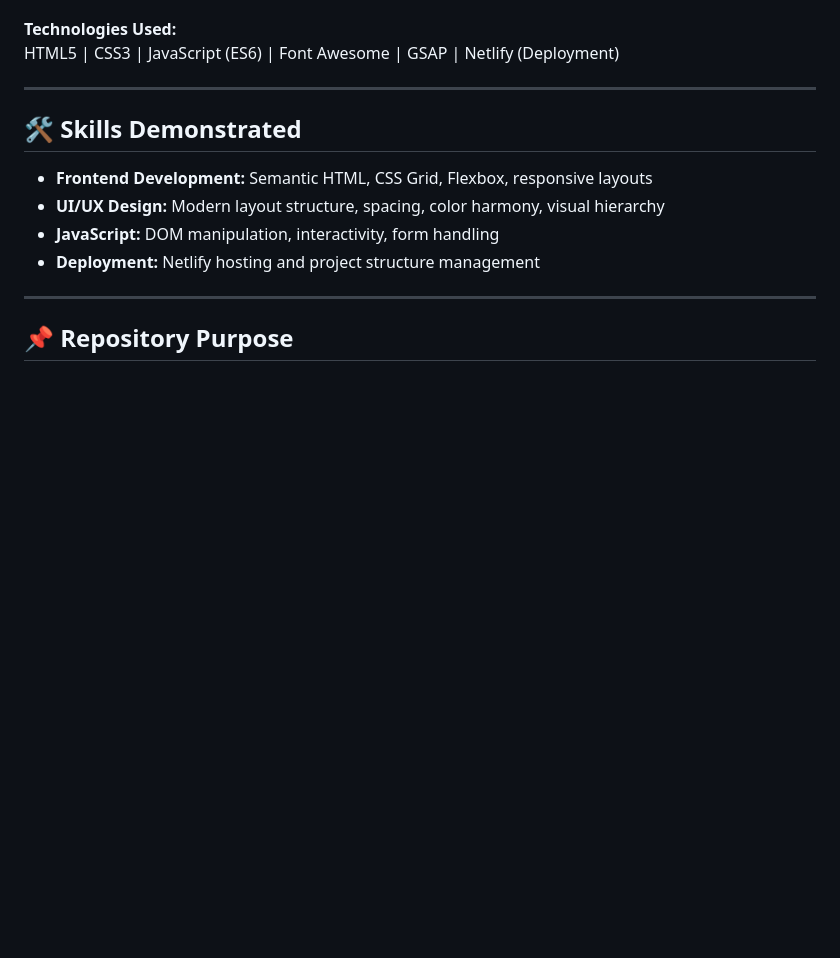
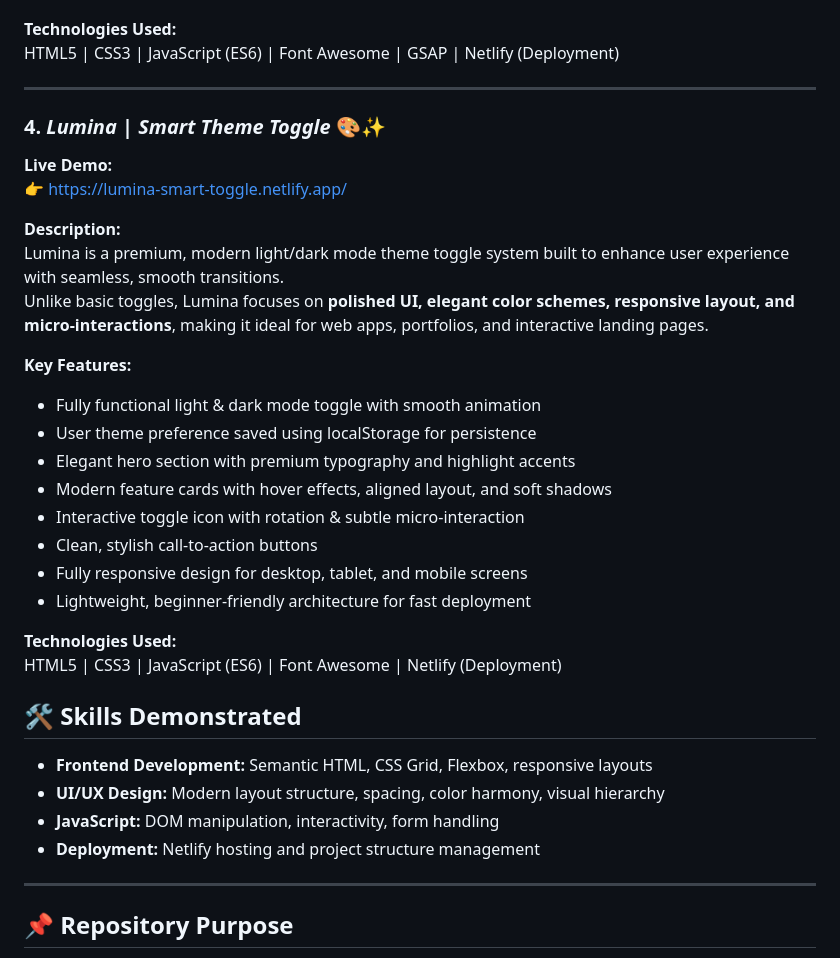
Before and after one commit to HAFSA-SHAHID-28/Syntecxhub_Task, a Markdown page: README.md, the part around the change. Rendered like a GitHub page; blank space fills up the shorter version.

```diff
--- a/README.md
+++ b/README.md
@@ -87,6 +87,28 @@ HTML5 | CSS3 | JavaScript (ES6) | Font Awesome | GSAP | Netlify (Deployment)
 ---
 
 
+### 4. *Lumina | Smart Theme Toggle* 🎨✨
+**Live Demo:**
+👉 [https://lumina-smart-toggle.netlify.app/](https://lumina-smart-toggle.netlify.app/)
+
+**Description:**
+Lumina is a premium, modern light/dark mode theme toggle system built to enhance user experience with seamless, smooth transitions.
+Unlike basic toggles, Lumina focuses on **polished UI, elegant color schemes, responsive layout, and micro-interactions**, making it ideal for web apps, portfolios, and interactive landing pages.
+
+**Key Features:**
+- Fully functional light & dark mode toggle with smooth animation
+- User theme preference saved using localStorage for persistence
+- Elegant hero section with premium typography and highlight accents
+- Modern feature cards with hover effects, aligned layout, and soft shadows
+- Interactive toggle icon with rotation & subtle micro-interaction
+- Clean, stylish call-to-action buttons
+- Fully responsive design for desktop, tablet, and mobile screens
+- Lightweight, beginner-friendly architecture for fast deployment
+
+**Technologies Used:**
+HTML5 | CSS3 | JavaScript (ES6) | Font Awesome | Netlify (Deployment)
+
+
 
 ## 🛠️ Skills Demonstrated
 - **Frontend Development:** Semantic HTML, CSS Grid, Flexbox, responsive layouts
```
